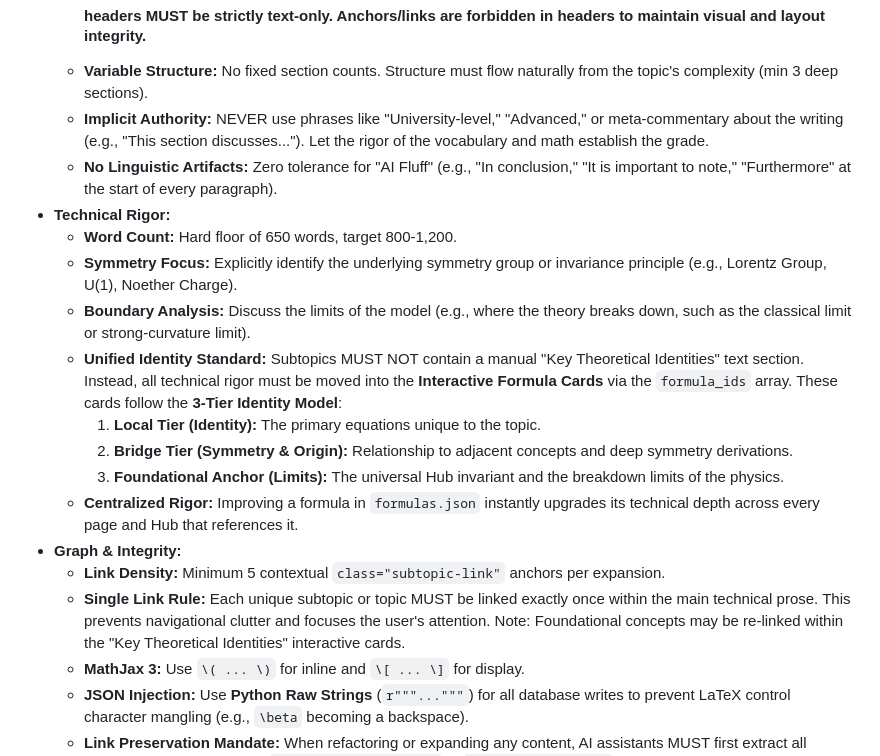
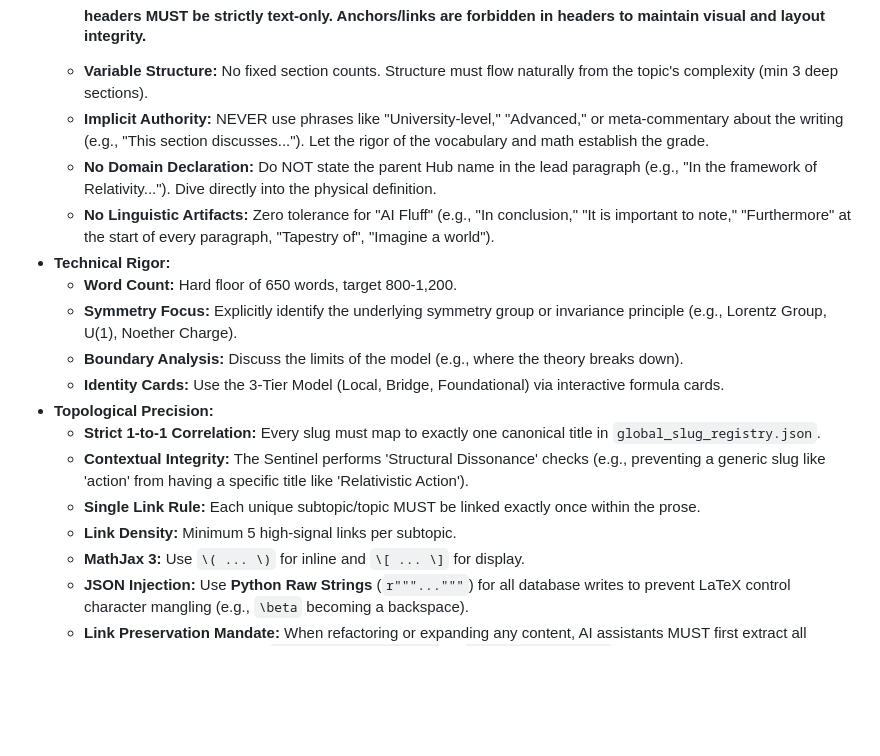
Before and after one commit to jholobetz/terra, a Markdown page: .gemini/GEMINI.md, the part around the change. Drawn GitHub-style; blank space fills up the shorter version.

Commit message:
Documentation: Updated Organic Platinum Standard in GEMINI.md. Prepared for Pillar-Scale Automation.

```diff
--- a/.gemini/GEMINI.md
+++ b/.gemini/GEMINI.md
@@ -70,19 +70,18 @@ The 12 core topics are **Locked**.
     - **Clean Headers:** <h3> and <h4> headers MUST be strictly text-only. Anchors/links are forbidden in headers to maintain visual and layout integrity.
     - **Variable Structure:** No fixed section counts. Structure must flow naturally from the topic's complexity (min 3 deep sections).
     - **Implicit Authority:** NEVER use phrases like "University-level," "Advanced," or meta-commentary about the writing (e.g., "This section discusses..."). Let the rigor of the vocabulary and math establish the grade.
-    - **No Linguistic Artifacts:** Zero tolerance for "AI Fluff" (e.g., "In conclusion," "It is important to note," "Furthermore" at the start of every paragraph).
+    - **No Domain Declaration:** Do NOT state the parent Hub name in the lead paragraph (e.g., "In the framework of Relativity..."). Dive directly into the physical definition.
+    - **No Linguistic Artifacts:** Zero tolerance for "AI Fluff" (e.g., "In conclusion," "It is important to note," "Furthermore" at the start of every paragraph, "Tapestry of", "Imagine a world").
 - **Technical Rigor:**
     - **Word Count:** Hard floor of 650 words, target 800-1,200.
     - **Symmetry Focus:** Explicitly identify the underlying symmetry group or invariance principle (e.g., Lorentz Group, U(1), Noether Charge).
-    - **Boundary Analysis:** Discuss the limits of the model (e.g., where the theory breaks down, such as the classical limit or strong-curvature limit).
-    - **Unified Identity Standard:** Subtopics MUST NOT contain a manual "Key Theoretical Identities" text section. Instead, all technical rigor must be moved into the **Interactive Formula Cards** via the `formula_ids` array. These cards follow the **3-Tier Identity Model**:
-        1. **Local Tier (Identity):** The primary equations unique to the topic.
-        2. **Bridge Tier (Symmetry & Origin):** Relationship to adjacent concepts and deep symmetry derivations.
-        3. **Foundational Anchor (Limits):** The universal Hub invariant and the breakdown limits of the physics.
-    - **Centralized Rigor:** Improving a formula in `formulas.json` instantly upgrades its technical depth across every page and Hub that references it.
-- **Graph & Integrity:**
-    - **Link Density:** Minimum 5 contextual `class="subtopic-link"` anchors per expansion.
-    - **Single Link Rule:** Each unique subtopic or topic MUST be linked exactly once within the main technical prose. This prevents navigational clutter and focuses the user's attention. Note: Foundational concepts may be re-linked within the "Key Theoretical Identities" interactive cards.
+    - **Boundary Analysis:** Discuss the limits of the model (e.g., where the theory breaks down).
+    - **Identity Cards:** Use the 3-Tier Model (Local, Bridge, Foundational) via interactive formula cards.
+- **Topological Precision:**
+    - **Strict 1-to-1 Correlation:** Every slug must map to exactly one canonical title in `global_slug_registry.json`.
+    - **Contextual Integrity:** The Sentinel performs 'Structural Dissonance' checks (e.g., preventing a generic slug like 'action' from having a specific title like 'Relativistic Action').
+    - **Single Link Rule:** Each unique subtopic/topic MUST be linked exactly once within the prose.
+    - **Link Density:** Minimum 5 high-signal links per subtopic.
     - **MathJax 3:** Use `\( ... \)` for inline and `\[ ... \]` for display.
     - **JSON Injection:** Use **Python Raw Strings** (`r"""..."""`) for all database writes to prevent LaTeX control character mangling (e.g., `\beta` becoming a backspace).
     - **Link Preservation Mandate:** When refactoring or expanding any content, AI assistants MUST first extract all internal links containing the `class="subtopic-link"` or `class="topic-link"` attributes and ensure they are contextually re-integrated into the new high-signal content. This ensures the integrity of the entire knowledge graph.
```
